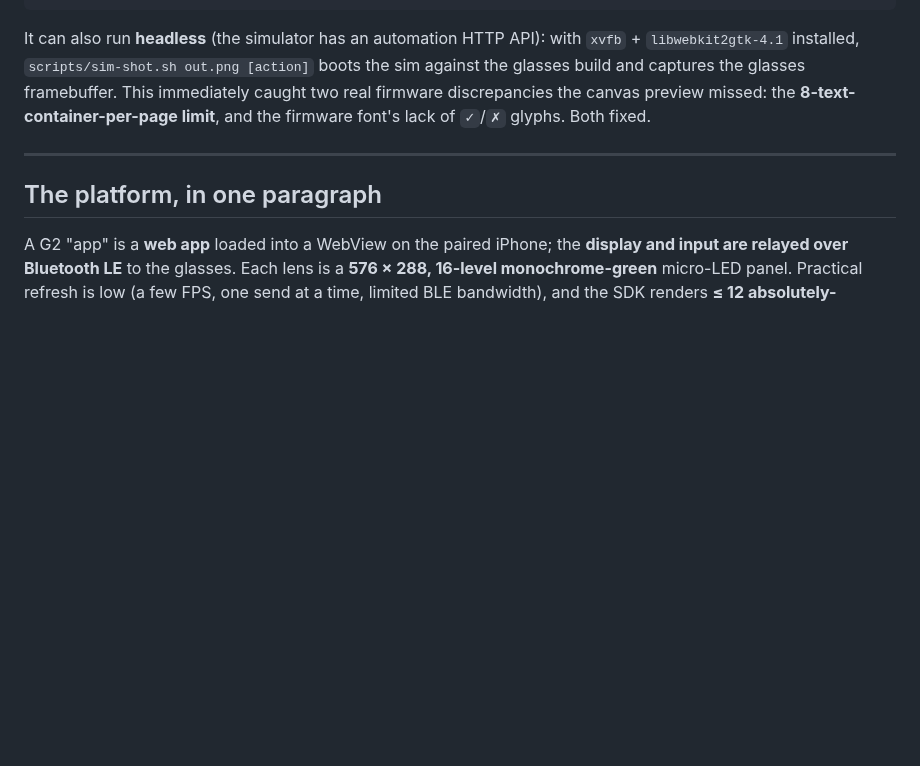
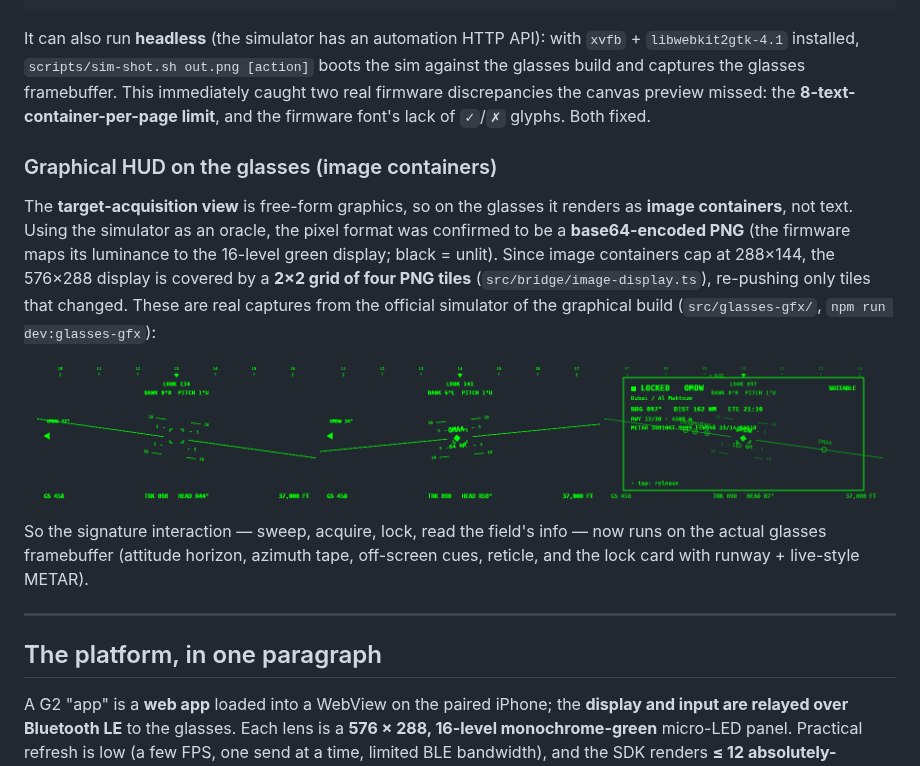
Before and after one commit to cianfru/HUD, a Markdown page: README.md, the part around the change. GitHub-like rendering; pictures changed too: docs/screenshots/glasses-target-acquire.png (added), docs/screenshots/glasses-target-lock.png (added), docs/screenshots/glasses-target-sweep.png (added); blank space fills up the shorter version.

```diff
--- a/README.md
+++ b/README.md
@@ -177,6 +177,27 @@ This immediately caught two real firmware discrepancies the canvas preview
 missed: the **8-text-container-per-page limit**, and the firmware font's lack of
 `✓`/`✗` glyphs. Both fixed.
 
+### Graphical HUD on the glasses (image containers)
+
+The **target-acquisition view** is free-form graphics, so on the glasses it
+renders as **image containers**, not text. Using the simulator as an oracle, the
+pixel format was confirmed to be a **base64-encoded PNG** (the firmware maps its
+luminance to the 16-level green display; black = unlit). Since image containers
+cap at 288×144, the 576×288 display is covered by a **2×2 grid of four PNG tiles**
+(`src/bridge/image-display.ts`), re-pushing only tiles that changed. These are
+real captures from the official simulator of the graphical build
+(`src/glasses-gfx/`, `npm run dev:glasses-gfx`):
+
+<p align="center">
+  <img src="docs/screenshots/glasses-target-sweep.png" width="32%" alt="Sweep + attitude horizon" />
+  <img src="docs/screenshots/glasses-target-acquire.png" width="32%" alt="Airport acquired under the reticle" />
+  <img src="docs/screenshots/glasses-target-lock.png" width="32%" alt="Locked — detail card" />
+</p>
+
+So the signature interaction — sweep, acquire, lock, read the field's info —
+now runs on the actual glasses framebuffer (attitude horizon, azimuth tape,
+off-screen cues, reticle, and the lock card with runway + live-style METAR).
+
 ---
 
 ## The platform, in one paragraph
```
Also changed, not shown: 10 other files.
